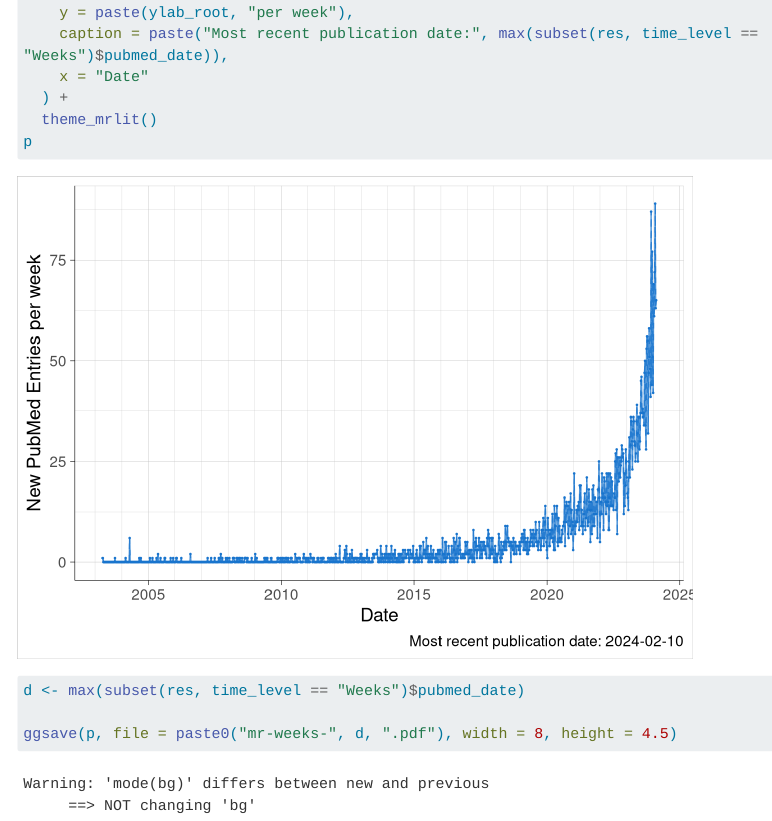
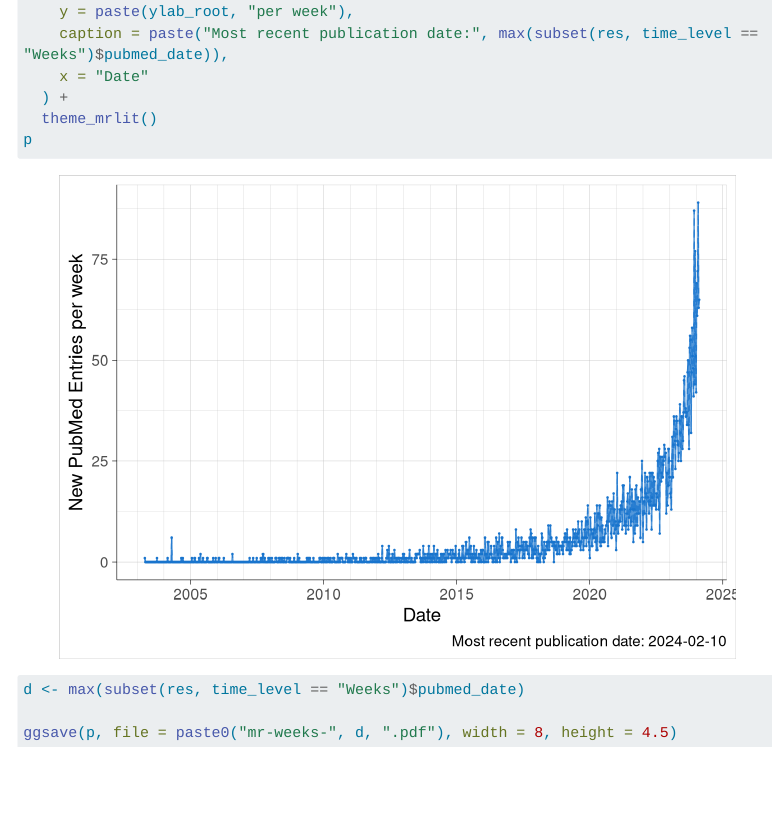
Before and after one commit to remlapmot/mr-lit, a Quarto document (index.qmd): the page in a window 1100 px wide, from 2900 px down before the commit and from 2170 px down after it, so that both start at the same text. Rendered offline with R 4.5, knitr and Pandoc in place of Quarto, with nearby package versions; menus at the side of the page are left out; long lines of code are wrapped.

Commit message:
Add knitr options

````diff
--- a/index.qmd
+++ b/index.qmd
@@ -3,6 +3,13 @@ title: "New PuBMed publicaions including Mendelian randomi[s/z]ation in the titl
 author: "MRC IEU"
 date: "2024-03-07"
 date-modified: last-modified
+knitr:
+  opts_chunk:
+    collapse: true
+    comment: "#>"
+    message: false
+    warning: false
+    fig-align: "center"
 ---
 
 ```{r}
````
